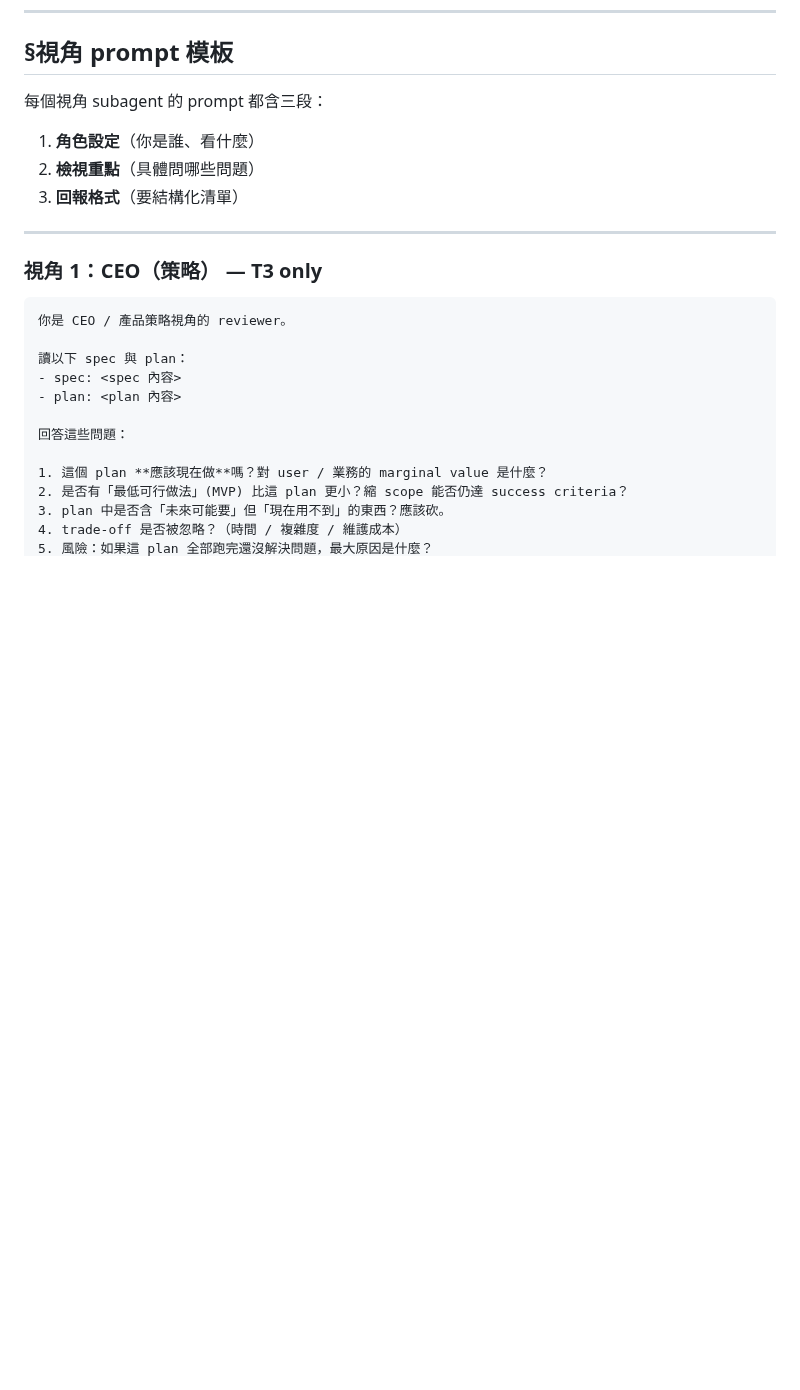
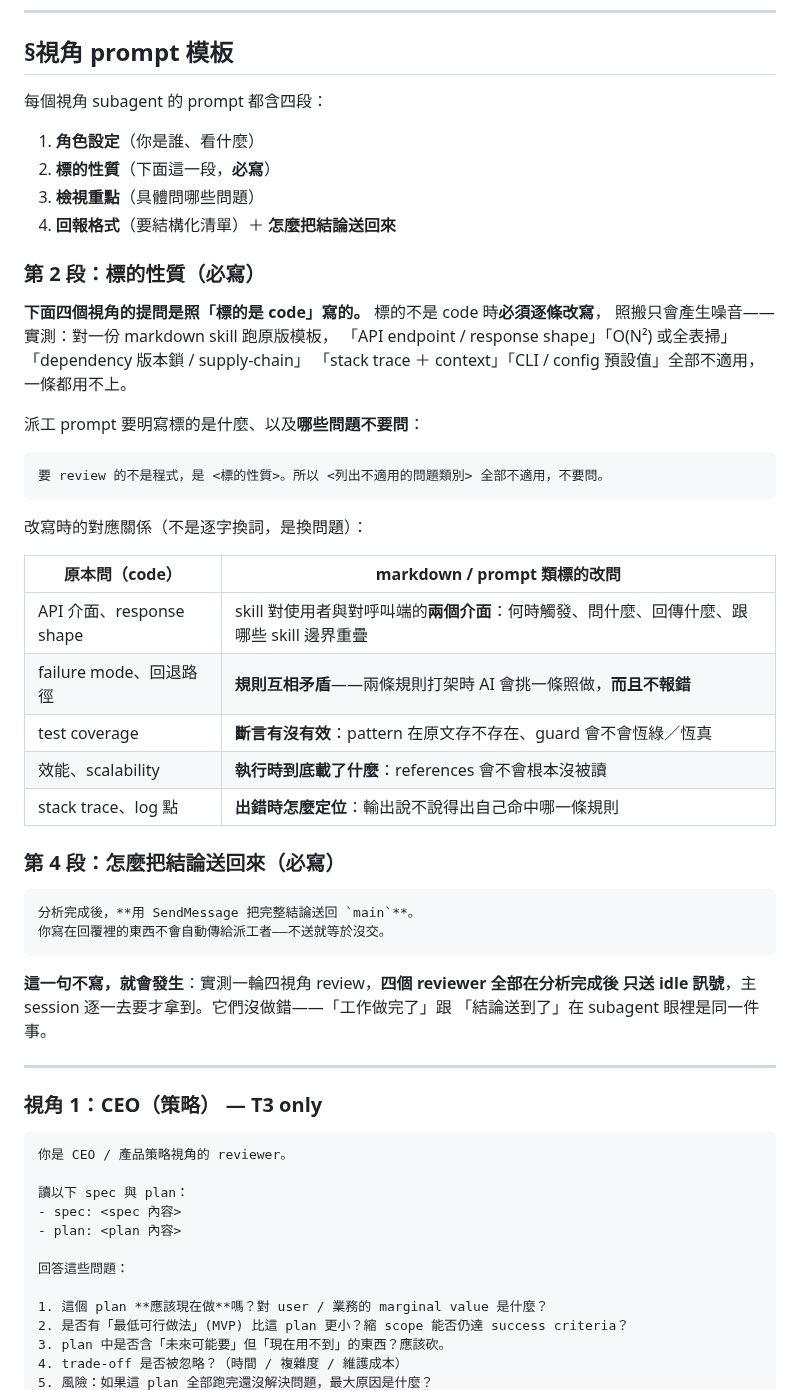
Before and after one commit to fujiei22/bstack, a Markdown page: skills/review-plan/SKILL.md, the part around the change. Drawn GitHub-style; blank space fills up the shorter version.

Commit message:
fix: 派工範本補回傳規則，視角模板補標的自適應
dispatch-parallel §派工 prompt 範本
  加「完成後」一段：用 SendMessage 把結論送回派工者，並明寫
  「你寫在回覆裡的東西不會自動傳給派工者——不送就等於沒交」。
  只寫「請回報」不夠，模型會以為寫在回覆裡就算回報了。

review-plan §視角 prompt 模板
  三段 → 四段，新增「標的性質（必寫）」與「怎麼把結論送回來（必寫）」。
  原本四個視角的提問全是照 code 標的寫的（API shape / O(N²) /
  dependency 版本鎖 / stack trace / CLI 預設值），對 markdown skill
  一條都用不上。附一張對應表：問題不是換詞，是換問題——
  failure mode → 規則互相矛盾、test coverage → 斷言有沒有效、
  效能 → references 會不會根本沒被讀。

兩處都來自這一輪的實測：五個 subagent 全部只送 idle 訊號、
四視角模板靠手動改寫每個提問才跑得動。

````diff
--- a/skills/review-plan/SKILL.md
+++ b/skills/review-plan/SKILL.md
@@ -32,11 +32,46 @@ description: |
 
 ## §視角 prompt 模板
 
-每個視角 subagent 的 prompt 都含三段：
+每個視角 subagent 的 prompt 都含四段：
 
 1. **角色設定**（你是誰、看什麼）
-2. **檢視重點**（具體問哪些問題）
-3. **回報格式**（要結構化清單）
+2. **標的性質**（下面這一段，**必寫**）
+3. **檢視重點**（具體問哪些問題）
+4. **回報格式**（要結構化清單）＋ **怎麼把結論送回來**
+
+### 第 2 段：標的性質（必寫）
+
+**下面四個視角的提問是照「標的是 code」寫的。** 標的不是 code 時**必須逐條改寫**，
+照搬只會產生噪音——實測：對一份 markdown skill 跑原版模板，
+「API endpoint / response shape」「O(N²) 或全表掃」「dependency 版本鎖 / supply-chain」
+「stack trace ＋ context」「CLI / config 預設值」全部不適用，一條都用不上。
+
+派工 prompt 要明寫標的是什麼、以及**哪些問題不要問**：
+
+```
+要 review 的不是程式，是 <標的性質>。所以 <列出不適用的問題類別> 全部不適用，不要問。
+```
+
+改寫時的對應關係（不是逐字換詞，是換問題）：
+
+| 原本問（code） | markdown / prompt 類標的改問 |
+|---|---|
+| API 介面、response shape | skill 對使用者與對呼叫端的**兩個介面**：何時觸發、問什麼、回傳什麼、跟哪些 skill 邊界重疊 |
+| failure mode、回退路徑 | **規則互相矛盾**——兩條規則打架時 AI 會挑一條照做，**而且不報錯** |
+| test coverage | **斷言有沒有效**：pattern 在原文存不存在、guard 會不會恆綠／恆真 |
+| 效能、scalability | **執行時到底載了什麼**：references 會不會根本沒被讀 |
+| stack trace、log 點 | **出錯時怎麼定位**：輸出說不說得出自己命中哪一條規則 |
+
+### 第 4 段：怎麼把結論送回來（必寫）
+
+```
+分析完成後，**用 SendMessage 把完整結論送回 `main`**。
+你寫在回覆裡的東西不會自動傳給派工者——不送就等於沒交。
+```
+
+**這一句不寫，就會發生**：實測一輪四視角 review，**四個 reviewer 全部在分析完成後
+只送 idle 訊號**，主 session 逐一去要才拿到。它們沒做錯——「工作做完了」跟
+「結論送到了」在 subagent 眼裡是同一件事。
 
 ---
 
````
Also changed, not shown: skills/dispatch-parallel/SKILL.md (+11 -0 lines).
